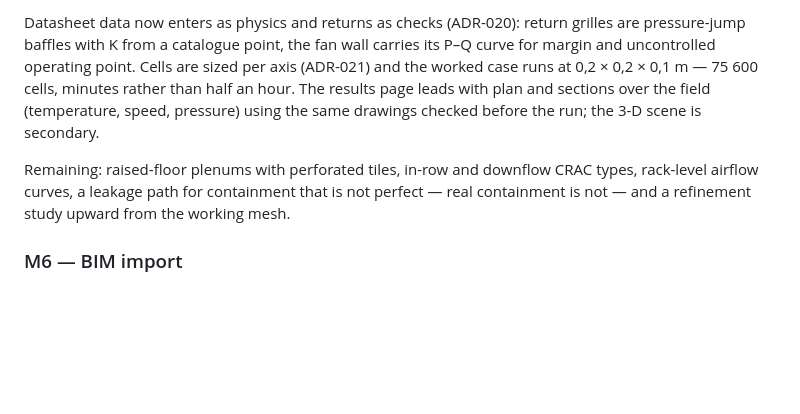
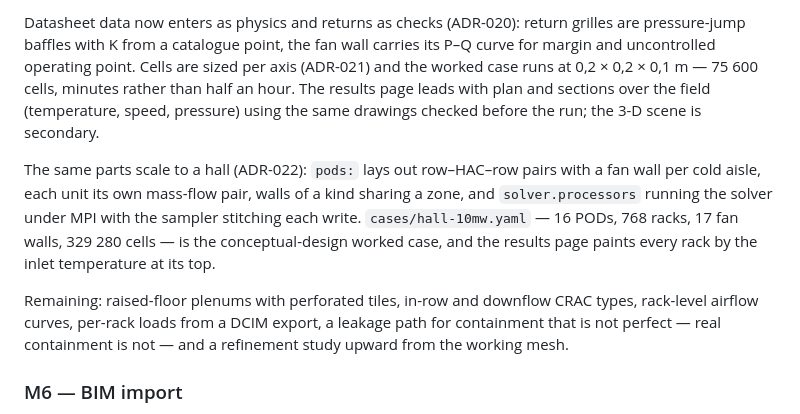
Before and after one commit to engperini/AICFD, a Markdown page: docs/ROADMAP.md, the part around the change. Drawn GitHub-style; blank space fills up the shorter version.

Commit message:
Skill and roadmap: the hall shape, and how to read a hall run by its racks
Co-Authored-By: Claude Fable 5.1 <noreply@anthropic.com>
Claude-Session: https://claude.ai/code/session_01S21ewTFM1RcXhxwR5hRE5Z

```diff
--- a/docs/ROADMAP.md
+++ b/docs/ROADMAP.md
@@ -202,10 +202,17 @@ cells, minutes rather than half an hour. The results page leads with plan and
 sections over the field (temperature, speed, pressure) using the same drawings
 checked before the run; the 3-D scene is secondary.
 
+The same parts scale to a hall (ADR-022): `pods:` lays out row–HAC–row pairs
+with a fan wall per cold aisle, each unit its own mass-flow pair, walls of a
+kind sharing a zone, and `solver.processors` running the solver under MPI
+with the sampler stitching each write. `cases/hall-10mw.yaml` — 16 PODs, 768
+racks, 17 fan walls, 329 280 cells — is the conceptual-design worked case, and
+the results page paints every rack by the inlet temperature at its top.
+
 Remaining: raised-floor plenums with perforated tiles, in-row and downflow
-CRAC types, rack-level airflow curves, a leakage path for containment that is
-not perfect — real containment is not — and a refinement study upward from the
-working mesh.
+CRAC types, rack-level airflow curves, per-rack loads from a DCIM export, a
+leakage path for containment that is not perfect — real containment is not —
+and a refinement study upward from the working mesh.
 
 ### M6 — BIM import
 IFC (exported from federated Revit) -> filtered geometry -> room spec. Only the
```
Also changed, not shown: 1 other file.
